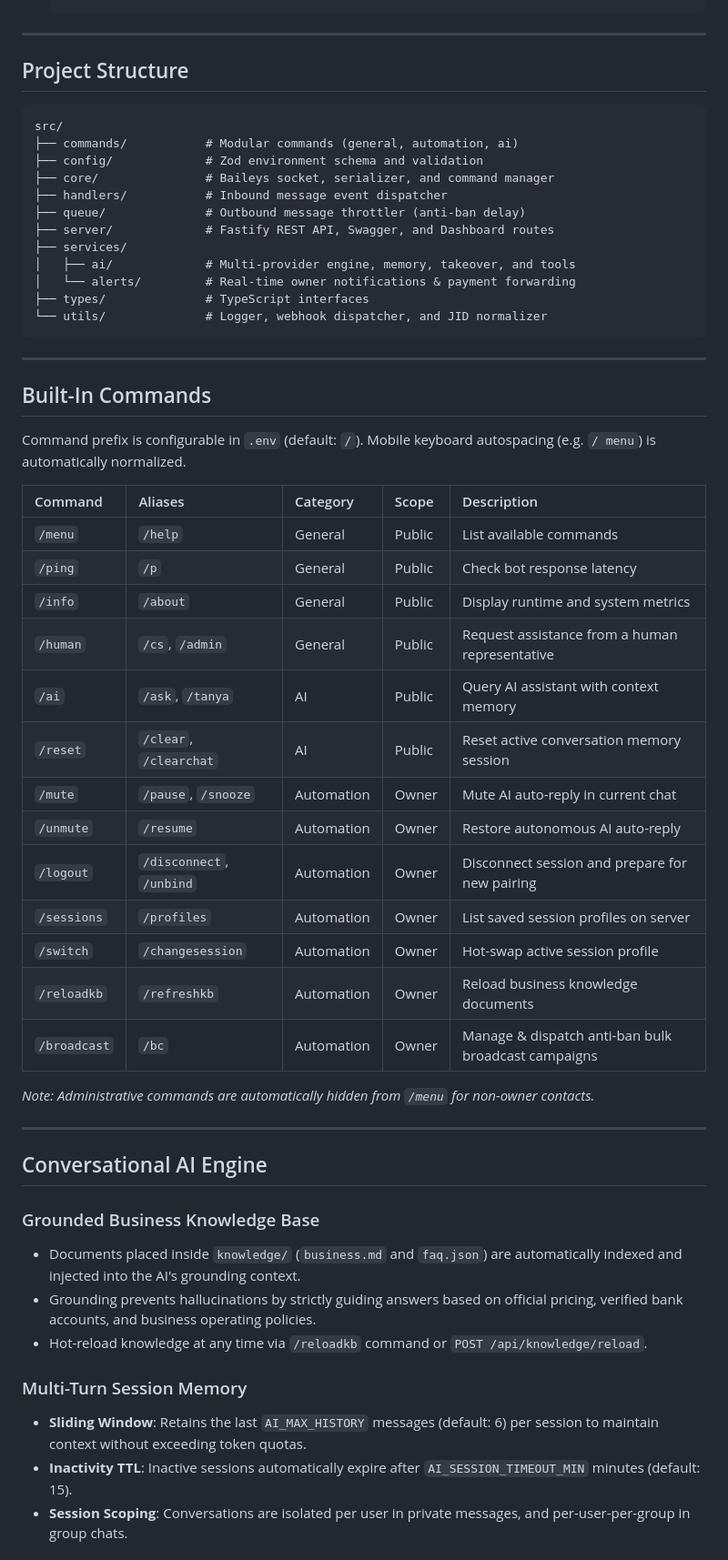
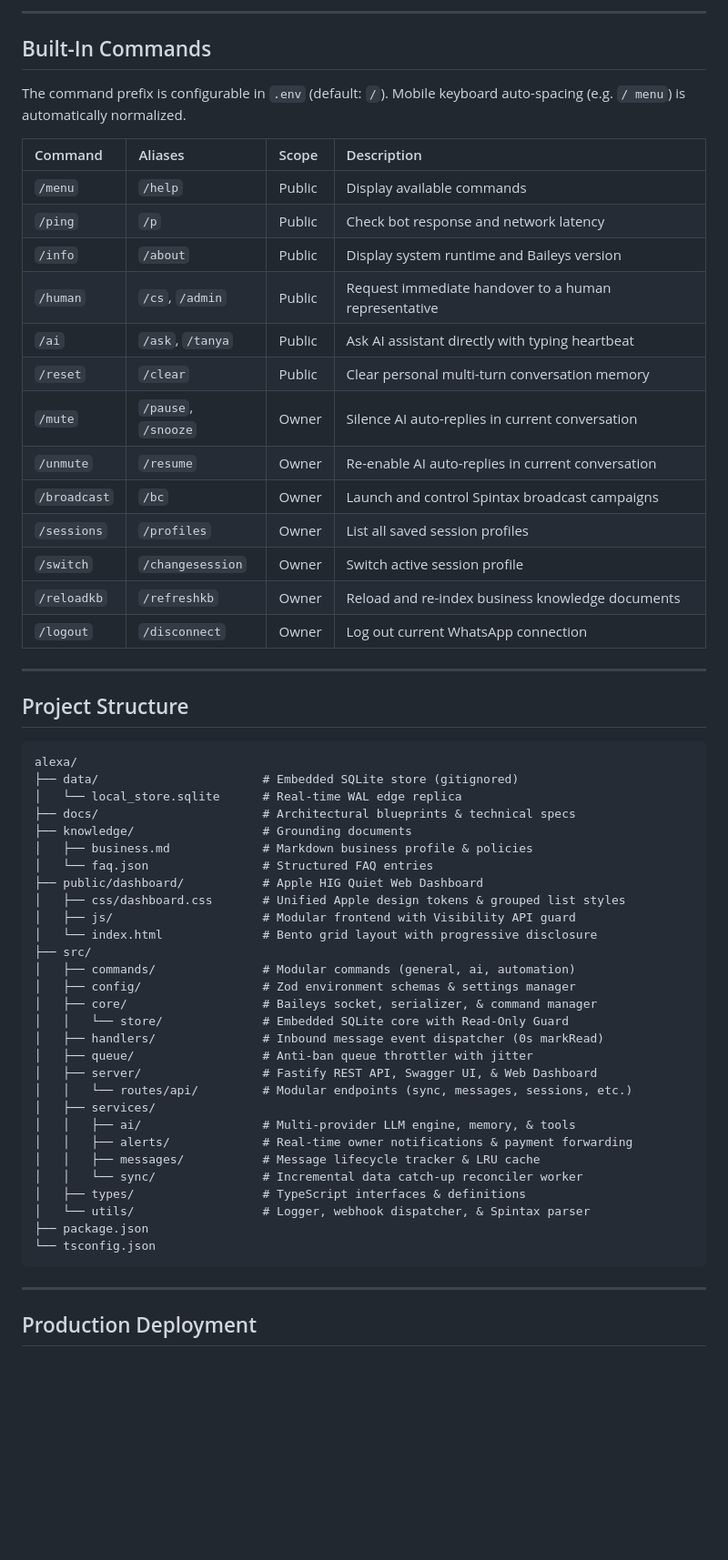
Before and after one commit to reyvanpurnama/alexa, a Markdown page: README.md, the part around one of its changes. Shown at 91% size. Drawn GitHub-style; blank space fills up the shorter version.

Commit message:
docs: benchmark Apple HIG standards for engine README and integration guide

````diff
--- a/README.md
+++ b/README.md
@@ -49,58 +220,62 @@ WhatsApp automation engine and notification gateway built with Baileys and Fasti
+---
+
+## Built-In Commands
+
+The command prefix is configurable in `.env` (default: `/`). Mobile keyboard auto-spacing (e.g. `/ menu`) is automatically normalized.
+
+| Command | Aliases | Scope | Description |
+| :--- | :--- | :--- | :--- |
+| `/menu` | `/help` | Public | Display available commands |
+| `/ping` | `/p` | Public | Check bot response and network latency |
+| `/info` | `/about` | Public | Display system runtime and Baileys version |
+| `/human` | `/cs`, `/admin` | Public | Request immediate handover to a human representative |
+| `/ai` | `/ask`, `/tanya` | Public | Ask AI assistant directly with typing heartbeat |
+| `/reset` | `/clear` | Public | Clear personal multi-turn conversation memory |
+| `/mute` | `/pause`, `/snooze` | Owner | Silence AI auto-replies in current conversation |
+| `/unmute`| `/resume` | Owner | Re-enable AI auto-replies in current conversation |
+| `/broadcast` | `/bc` | Owner | Launch and control Spintax broadcast campaigns |
+| `/sessions` | `/profiles` | Owner | List all saved session profiles |
+| `/switch` | `/changesession` | Owner | Switch active session profile |
+| `/reloadkb`| `/refreshkb` | Owner | Reload and re-index business knowledge documents |
+| `/logout` | `/disconnect` | Owner | Log out current WhatsApp connection |
 
 ---
 
 ## Project Structure
 
 ```text
-src/
-├── commands/           # Modular commands (general, automation, ai)
-├── config/             # Zod environment schema and validation
-├── core/               # Baileys socket, serializer, and command manager
-├── handlers/           # Inbound message event dispatcher
-├── queue/              # Outbound message throttler (anti-ban delay)
-├── server/             # Fastify REST API, Swagger, and Dashboard routes
-├── services/
-│   ├── ai/             # Multi-provider engine, memory, takeover, and tools
-│   └── alerts/         # Real-time owner notifications & payment forwarding
-├── types/              # TypeScript interfaces
-└── utils/              # Logger, webhook dispatcher, and JID normalizer
+alexa/
+├── data/                       # Embedded SQLite store (gitignored)
+│   └── local_store.sqlite      # Real-time WAL edge replica
+├── docs/                       # Architectural blueprints & technical specs
+├── knowledge/                  # Grounding documents
+│   ├── business.md             # Markdown business profile & policies
+│   └── faq.json                # Structured FAQ entries
+├── public/dashboard/           # Apple HIG Quiet Web Dashboard
+│   ├── css/dashboard.css       # Unified Apple design tokens & grouped list styles
+│   ├── js/                     # Modular frontend with Visibility API guard
+│   └── index.html              # Bento grid layout with progressive disclosure
+├── src/
+│   ├── commands/               # Modular commands (general, ai, automation)
+│   ├── config/                 # Zod environment schemas & settings manager
+│   ├── core/                   # Baileys socket, serializer, & command manager
+│   │   └── store/              # Embedded SQLite core with Read-Only Guard
+│   ├── handlers/               # Inbound message event dispatcher (0s markRead)
+│   ├── queue/                  # Anti-ban queue throttler with jitter
+│   ├── server/                 # Fastify REST API, Swagger UI, & Web Dashboard
+│   │   └── routes/api/         # Modular endpoints (sync, messages, sessions, etc.)
+│   ├── services/
+│   │   ├── ai/                 # Multi-provider LLM engine, memory, & tools
+│   │   ├── alerts/             # Real-time owner notifications & payment forwarding
+│   │   ├── messages/           # Message lifecycle tracker & LRU cache
+│   │   └── sync/               # Incremental data catch-up reconciler worker
+│   ├── types/                  # TypeScript interfaces & definitions
+│   └── utils/                  # Logger, webhook dispatcher, & Spintax parser
+├── package.json
+└── tsconfig.json
 ```
 
 ---
 
-## Built-In Commands
+## Production Deployment
 
-Command prefix is configurable in `.env` (default: `/`). Mobile keyboard autospacing (e.g. `/ menu`) is automatically normalized.
-
-| Command | Aliases | Category | Scope | Description |
-| :--- | :--- | :--- | :--- | :--- |
-| `/menu` | `/help` | General | Public | List available commands |
-| `/ping` | `/p` | General | Public | Check bot response latency |
-| `/info` | `/about` | General | Public | Display runtime and system metrics |
-| `/human` | `/cs`, `/admin` | General | Public | Request assistance from a human representative |
-| `/ai` | `/ask`, `/tanya` | AI | Public | Query AI assistant with context memory |
-| `/reset` | `/clear`, `/clearchat` | AI | Public | Reset active conversation memory session |
-| `/mute` | `/pause`, `/snooze` | Automation | Owner | Mute AI auto-reply in current chat |
-| `/unmute` | `/resume` | Automation | Owner | Restore autonomous AI auto-reply |
-| `/logout` | `/disconnect`, `/unbind` | Automation | Owner | Disconnect session and prepare for new pairing |
-| `/sessions` | `/profiles` | Automation | Owner | List saved session profiles on server |
-| `/switch` | `/changesession` | Automation | Owner | Hot-swap active session profile |
-| `/reloadkb` | `/refreshkb` | Automation | Owner | Reload business knowledge documents |
-| `/broadcast` | `/bc` | Automation | Owner | Manage & dispatch anti-ban bulk broadcast campaigns |
-
-*Note: Administrative commands are automatically hidden from `/menu` for non-owner contacts.*
-
----
-
-## Conversational AI Engine
-
-### Grounded Business Knowledge Base
-- Documents placed inside `knowledge/` (`business.md` and `faq.json`) are automatically indexed and injected into the AI's grounding context.
-- Grounding prevents hallucinations by strictly guiding answers based on official pricing, verified bank accounts, and business operating policies.
-- Hot-reload knowledge at any time via `/reloadkb` command or `POST /api/knowledge/reload`.
-
-### Multi-Turn Session Memory
-- **Sliding Window**: Retains the last `AI_MAX_HISTORY` messages (default: 6) per session to maintain context without exceeding token quotas.
-- **Inactivity TTL**: Inactive sessions automatically expire after `AI_SESSION_TIMEOUT_MIN` minutes (default: 15).
-- **Session Scoping**: Conversations are isolated per user in private messages, and per-user-per-group in group chats.
-
````
Also changed, not shown: other parts of README.md (+207 -165 lines).
